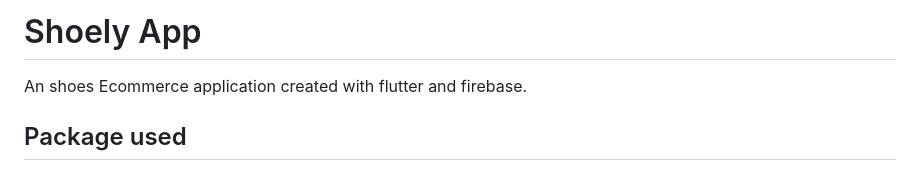
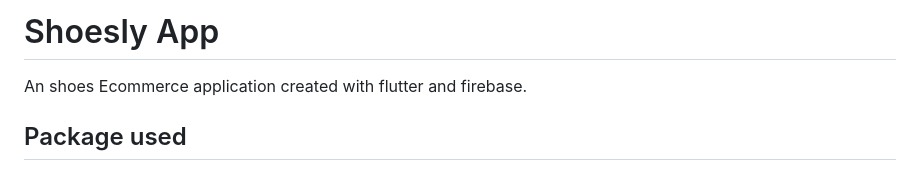
Before and after one commit to Netesh5/Shoesly, a Markdown page: README.md, the part around the change. Rendered like a GitHub page.

```diff
--- a/README.md
+++ b/README.md
@@ -1,4 +1,4 @@
-# Shoely App
+# Shoesly App
 An shoes Ecommerce application created with flutter and firebase.
 
 ## Package used
```
